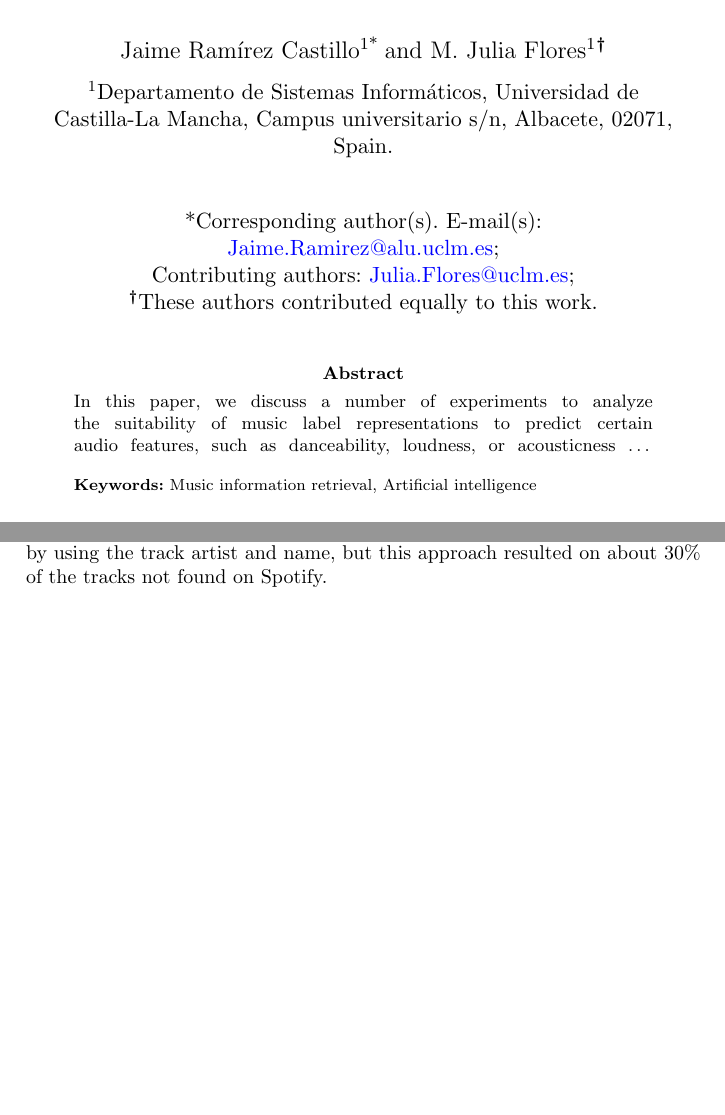
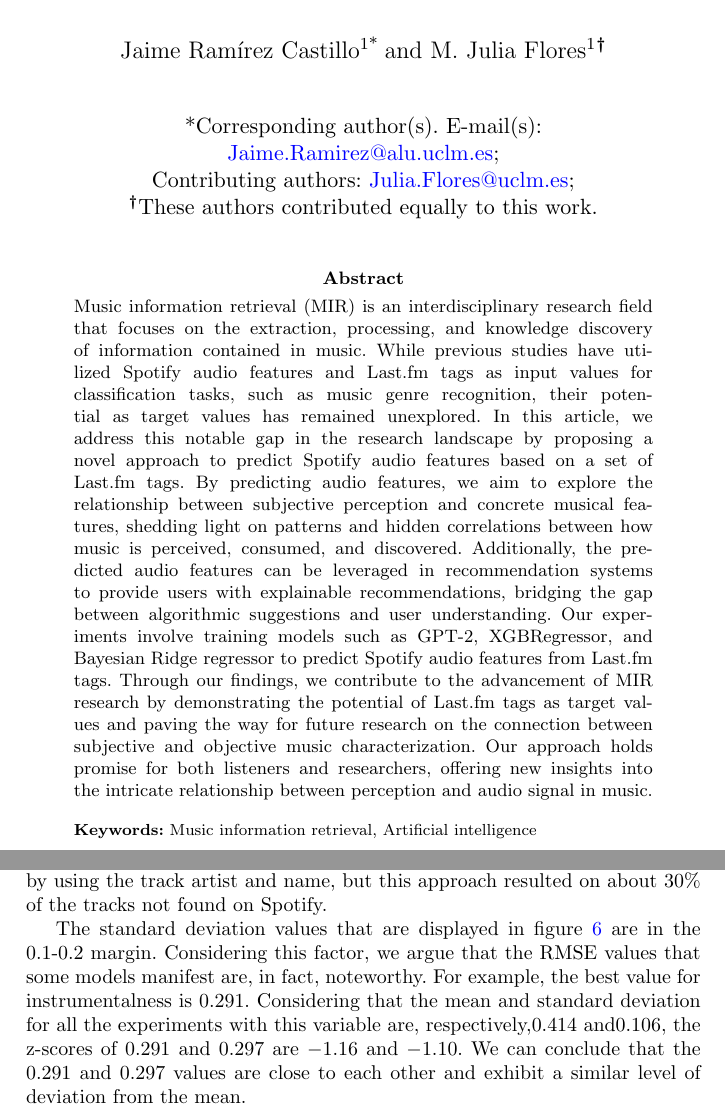
Before and after one commit to jramcast/music-recommendation, a LaTeX paper (paper/main.tex): two parts of pages 1 and 16 of 20 before the commit and two parts of pages 1 and 17 of 21 after it, joined at a grey line, cut so that both start at the same text, the shorter picture padded with empty space. Compiled offline with pdfLaTeX.

Commit message:
add abstract and piece of conclusions

```diff
--- a/paper/main.tex
+++ b/paper/main.tex
@@ -101,17 +101,28 @@
 \equalcont{These authors contributed equally to this work.}
 
 
-\affil[1]{\orgdiv{Departamento de Sistemas Informáticos}, \orgname{Universidad de Castilla-La Mancha}, \orgaddress{\street{Campus universitario s/n}, \city{Albacete}, \postcode{02071}, \country{Spain}}}
-
-
 %%==================================%%
 %% sample for unstructured abstract %%
 %%==================================%%
 
 \abstract{
-    In this paper, we discuss a number of experiments to analyze the
-    suitability of music label representations to predict certain audio features,
-    such as danceability, loudness, or acousticness \dots
+      Music information retrieval (MIR) is an interdisciplinary research field that focuses on the extraction, processing,
+      and knowledge discovery of information contained in music.
+      While previous studies have utilized Spotify audio features
+      and Last.fm tags as input values for classification tasks, such as music genre recognition,
+      their potential as target values has remained unexplored.
+      In this article, we address this notable gap in the research landscape by proposing a novel approach to predict
+      Spotify audio features based on a set of Last.fm tags.
+      By predicting audio features, we aim to explore the relationship between subjective perception and concrete musical features,
+      shedding light on patterns and hidden correlations between how music is perceived, consumed, and discovered.
+      Additionally, the predicted audio features can be leveraged in recommendation systems
+      to provide users with explainable recommendations, bridging the gap between algorithmic suggestions and user understanding.
+      Our experiments involve training models such as GPT-2, XGBRegressor, and Bayesian Ridge regressor to predict
+      Spotify audio features from Last.fm tags.
+      Through our findings, we contribute to the advancement of MIR research by demonstrating the potential of Last.fm
+      tags as target values and paving the way for future research on the connection between subjective and objective music characterization.
+      Our approach holds promise for both listeners and researchers,
+      offering new insights into the intricate relationship between perception and audio signal in music.
 }
 
 
@@ -1052,6 +1061,12 @@
 Although Last.fm provides the MusicBrainz unique identifier, but Spotify does not provide this value.
 The mapping was performed by using the track artist and name, but this approach resulted on about 30\% of the tracks not found on Spotify.
 
+The standard deviation values that are displayed in figure \ref{fig:rmse_by_feature_and_input} are in the 0.1-0.2 margin.
+Considering this factor, we argue that the RMSE values that some models manifest are, in fact, noteworthy.
+For example, the best value for instrumentalness is \num{0.291}.
+Considering that the mean and standard deviation for all the experiments with this variable are, respectively,\num{0.414} and\num{0.106}, the z-scores
+of \num{0.291} and \num{0.297} are \num{-1.16} and \num{-1.10}.
+We can conclude that the \num{0.291} and \num{0.297} values are close to each other and exhibit a similar level of deviation from the mean.
 
 We consider this reduction approach an initial approach approach in our experiments.
 For this particular aspect, dimensionality reduction algorithms, such as PCA, are good candidates for future work.
```
Also changed, not shown: paper/images/rmse_by_feature_and_input.png, paper/images/rmse_by_model_and_feature.png, paper/images/rmse_by_model_and_input.png, paper/main.pdf, paper/main.tex (8 more changed lines), 1 other file.
